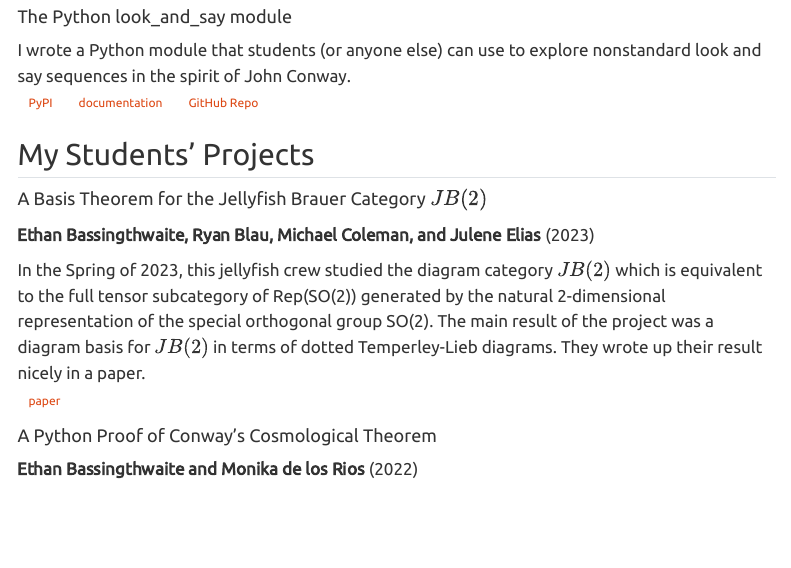
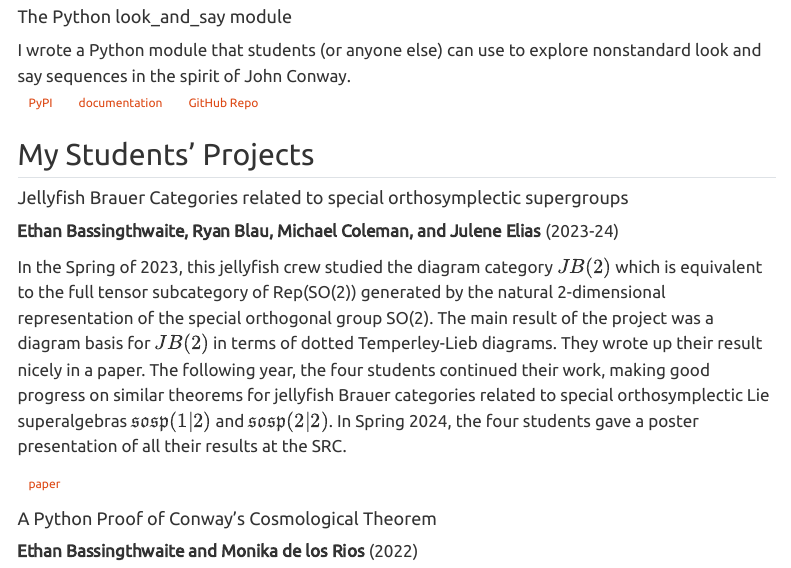
Before and after one commit to jonnycomes/jonnycomes.github.io, a Quarto document (students.qmd): the page in a window 1100 px wide, from 630 px down. Rendered offline with R 4.5, knitr and Pandoc in place of Quarto, with nearby package versions; menus at the side of the page are left out.

Commit message:
Updating jellyfish Brauer project

```diff
--- a/students.qmd
+++ b/students.qmd
@@ -35,12 +35,12 @@ I wrote a Python module that students (or anyone else) can use to explore nonsta
 
 ## My Students' Projects
 
-#### A Basis Theorem for the Jellyfish Brauer Category $JB(2)$
+#### Jellyfish Brauer Categories related to special orthosymplectic supergroups
 
-**Ethan Bassingthwaite, Ryan Blau, Michael Coleman, and Julene Elias** (2023)
+**Ethan Bassingthwaite, Ryan Blau, Michael Coleman, and Julene Elias** (2023-24)
 
-In the Spring of 2023, this jellyfish crew studied the diagram category $JB(2)$ which is equivalent to the full tensor subcategory of Rep(SO(2)) generated by the natural 2-dimensional representation of the special orthogonal group SO(2). The main result of the project was a diagram basis for $JB(2)$ in terms of dotted Temperley-Lieb diagrams. They wrote up their result nicely in a paper.
-<br>
+In the Spring of 2023, this jellyfish crew studied the diagram category $JB(2)$ which is equivalent to the full tensor subcategory of Rep(SO(2)) generated by the natural 2-dimensional representation of the special orthogonal group SO(2). The main result of the project was a diagram basis for $JB(2)$ in terms of dotted Temperley-Lieb diagrams. They wrote up their result nicely in a paper. The following year, the four students continued their work, making good progress on similar theorems for jellyfish Brauer categories related to special orthosymplectic Lie superalgebras $\mathfrak{sosp}(1|2)$ and $\mathfrak{sosp}(2|2)$. In Spring 2024, the four students gave a poster presentation of all their results at the SRC.
+
 <a class="btn btn-outline-primary btn-sm" href="studentwork/Paper_Bassingthwaite_Blau_Coleman_Elias.pdf" role="button">paper</a>
 
 
```
